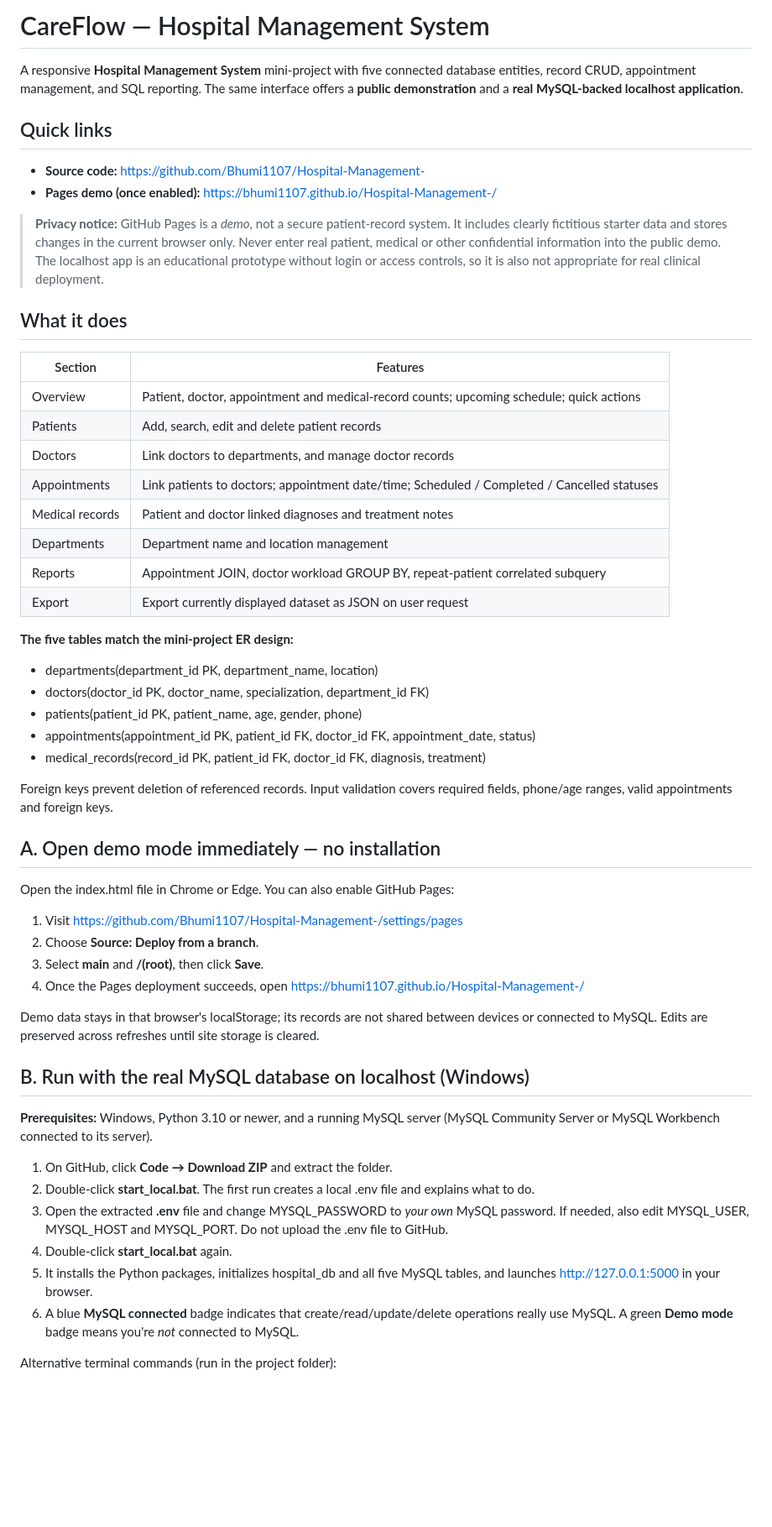
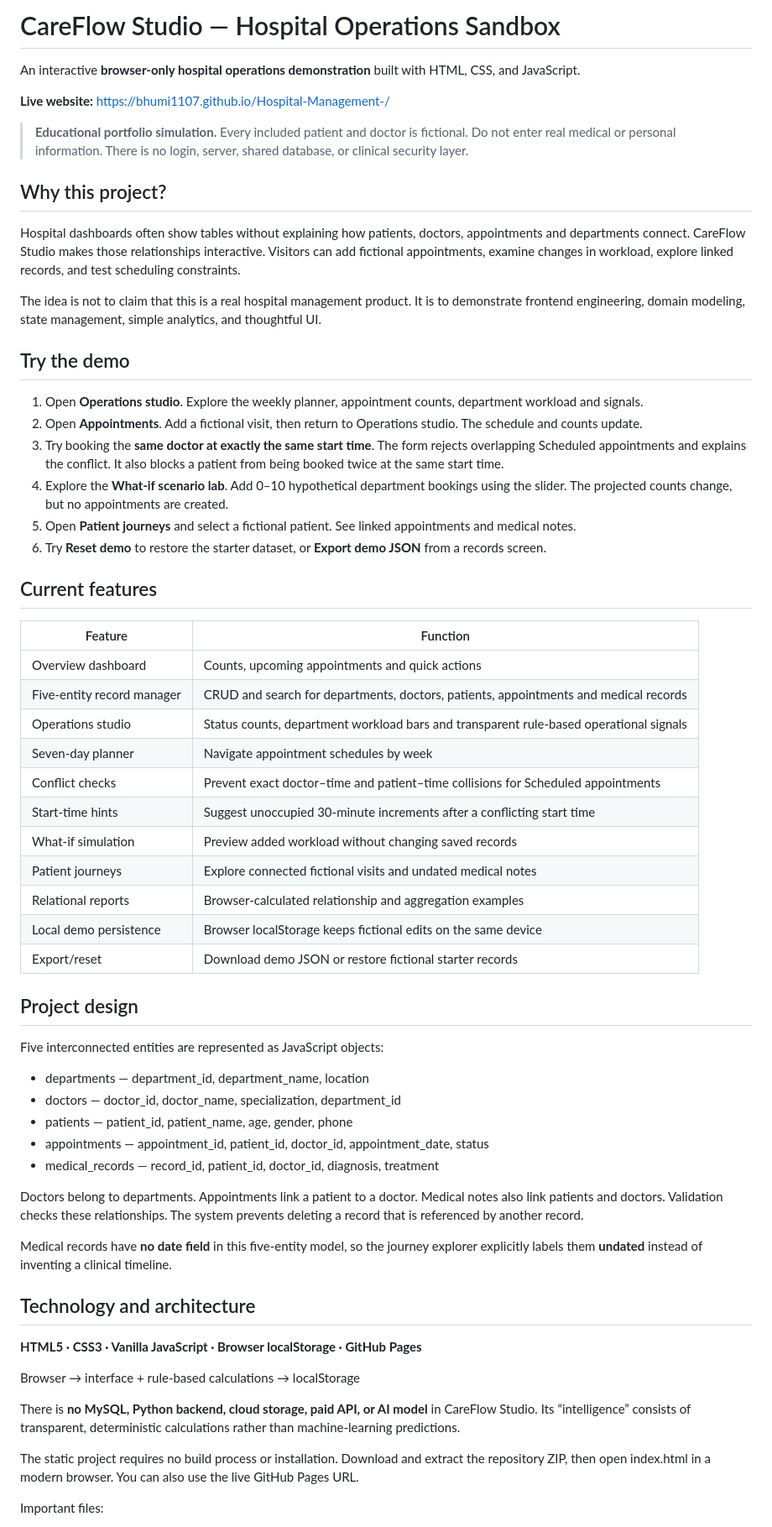
Before and after one commit to Bhumi1107/Hospital-Management-, a Markdown page: README.md, the part around one of its changes. Shown at 84% size. Rendered like a GitHub page; blank space fills up the shorter version.

Commit message:
Document CareFlow Studio architecture, limitations and real engineering roadmap

```diff
--- a/README.md
+++ b/README.md
@@ -1,58 +1,65 @@
-# CareFlow — Hospital Management System
+# CareFlow Studio — Hospital Operations Sandbox
 
-A responsive **Hospital Management System** mini-project with five connected database entities, record CRUD, appointment management, and SQL reporting. The same interface offers a **public demonstration** and a **real MySQL-backed localhost application**.
+An interactive **browser-only hospital operations demonstration** built with HTML, CSS, and JavaScript.
 
-## Quick links
+**Live website:** https://bhumi1107.github.io/Hospital-Management-/
 
-- **Source code:** https://github.com/Bhumi1107/Hospital-Management-
-- **Pages demo (once enabled):** https://bhumi1107.github.io/Hospital-Management-/
+> **Educational portfolio simulation.** Every included patient and doctor is fictional. Do not enter real medical or personal information. There is no login, server, shared database, or clinical security layer.
 
-> **Privacy notice:** GitHub Pages is a *demo*, not a secure patient-record system. It includes clearly fictitious starter data and stores changes in the current browser only. Never enter real patient, medical or other confidential information into the public demo. The localhost app is an educational prototype without login or access controls, so it is also not appropriate for real clinical deployment.
+## Why this project?
 
-## What it does
+Hospital dashboards often show tables without explaining how patients, doctors, appointments and departments connect. CareFlow Studio makes those relationships interactive. Visitors can add fictional appointments, examine changes in workload, explore linked records, and test scheduling constraints.
 
-| Section | Features |
+The idea is not to claim that this is a real hospital management product. It is to demonstrate frontend engineering, domain modeling, state management, simple analytics, and thoughtful UI.
+
+## Try the demo
+
+1. Open **Operations studio**. Explore the weekly planner, appointment counts, department workload and signals.
+2. Open **Appointments**. Add a fictional visit, then return to Operations studio. The schedule and counts update.
+3. Try booking the **same doctor at exactly the same start time**. The form rejects overlapping Scheduled appointments and explains the conflict. It also blocks a patient from being booked twice at the same start time.
+4. Explore the **What-if scenario lab**. Add 0–10 hypothetical department bookings using the slider. The projected counts change, but no appointments are created.
+5. Open **Patient journeys** and select a fictional patient. See linked appointments and medical notes.
+6. Try **Reset demo** to restore the starter dataset, or **Export demo JSON** from a records screen.
+
+## Current features
+
+| Feature | Function |
 | --- | --- |
-| Overview | Patient, doctor, appointment and medical-record counts; upcoming schedule; quick actions |
-| Patients | Add, search, edit and delete patient records |
-| Doctors | Link doctors to departments, and manage doctor records |
-| Appointments | Link patients to doctors; appointment date/time; Scheduled / Completed / Cancelled statuses |
-| Medical records | Patient and doctor linked diagnoses and treatment notes |
-| Departments | Department name and location management |
-| Reports | Appointment JOIN, doctor workload GROUP BY, repeat-patient correlated subquery |
-| Export | Export currently displayed dataset as JSON on user request |
+| Overview dashboard | Counts, upcoming appointments and quick actions |
+| Five-entity record manager | CRUD and search for departments, doctors, patients, appointments and medical records |
+| Operations studio | Status counts, department workload bars and transparent rule-based operational signals |
+| Seven-day planner | Navigate appointment schedules by week |
+| Conflict checks | Prevent exact doctor–time and patient–time collisions for Scheduled appointments |
+| Start-time hints | Suggest unoccupied 30-minute increments after a conflicting start time |
+| What-if simulation | Preview added workload without changing saved records |
+| Patient journeys | Explore connected fictional visits and undated medical notes |
+| Relational reports | Browser-calculated relationship and aggregation examples |
+| Local demo persistence | Browser localStorage keeps fictional edits on the same device |
+| Export/reset | Download demo JSON or restore fictional starter records |
 
-**The five tables match the mini-project ER design:**
+## Project design
 
-- departments(department_id PK, department_name, location)
-- doctors(doctor_id PK, doctor_name, specialization, department_id FK)
-- patients(patient_id PK, patient_name, age, gender, phone)
-- appointments(appointment_id PK, patient_id FK, doctor_id FK, appointment_date, status)
-- medical_records(record_id PK, patient_id FK, doctor_id FK, diagnosis, treatment)
+Five interconnected entities are represented as JavaScript objects:
 
-Foreign keys prevent deletion of referenced records. Input validation covers required fields, phone/age ranges, valid appointments and foreign keys.
+- departments — department_id, department_name, location
+- doctors — doctor_id, doctor_name, specialization, department_id
+- patients — patient_id, patient_name, age, gender, phone
+- appointments — appointment_id, patient_id, doctor_id, appointment_date, status
+- medical_records — record_id, patient_id, doctor_id, diagnosis, treatment
 
-## A. Open demo mode immediately — no installation
+Doctors belong to departments. Appointments link a patient to a doctor. Medical notes also link patients and doctors. Validation checks these relationships. The system prevents deleting a record that is referenced by another record.
 
-Open the index.html file in Chrome or Edge. You can also enable GitHub Pages:
+Medical records have **no date field** in this five-entity model, so the journey explorer explicitly labels them **undated** instead of inventing a clinical timeline.
 
-1. Visit https://github.com/Bhumi1107/Hospital-Management-/settings/pages
-2. Choose **Source: Deploy from a branch**.
-3. Select **main** and **/(root)**, then click **Save**.
-4. Once the Pages deployment succeeds, open https://bhumi1107.github.io/Hospital-Management-/
+## Technology and architecture
 
-Demo data stays in that browser's localStorage; its records are not shared between devices or connected to MySQL. Edits are preserved across refreshes until site storage is cleared.
+**HTML5 · CSS3 · Vanilla JavaScript · Browser localStorage · GitHub Pages**
 
-## B. Run with the real MySQL database on localhost (Windows)
+Browser → interface + rule-based calculations → localStorage
 
-**Prerequisites:** Windows, Python 3.10 or newer, and a running MySQL server (MySQL Community Server or MySQL Workbench connected to its server).
+There is **no MySQL, Python backend, cloud storage, paid API, or AI model** in CareFlow Studio. Its “intelligence” consists of transparent, deterministic calculations rather than machine-learning predictions.
 
-1. On GitHub, click **Code → Download ZIP** and extract the folder.
-2. Double-click **start_local.bat**. The first run creates a local .env file and explains what to do.
-3. Open the extracted **.env** file and change MYSQL_PASSWORD to *your own* MySQL password. If needed, also edit MYSQL_USER, MYSQL_HOST and MYSQL_PORT. Do not upload the .env file to GitHub.
-4. Double-click **start_local.bat** again.
-5. It installs the Python packages, initializes hospital_db and all five MySQL tables, and launches http://127.0.0.1:5000 in your browser.
-6. A blue **MySQL connected** badge indicates that create/read/update/delete operations really use MySQL. A green **Demo mode** badge means you're *not* connected to MySQL.
+The static project requires no build process or installation. Download and extract the repository ZIP, then open index.html in a modern browser. You can also use the live GitHub Pages URL.
 
-Alternative terminal commands (run in the project folder):
+Important files:
 
```
Also changed, not shown: other parts of README.md (+34 -43 lines).
